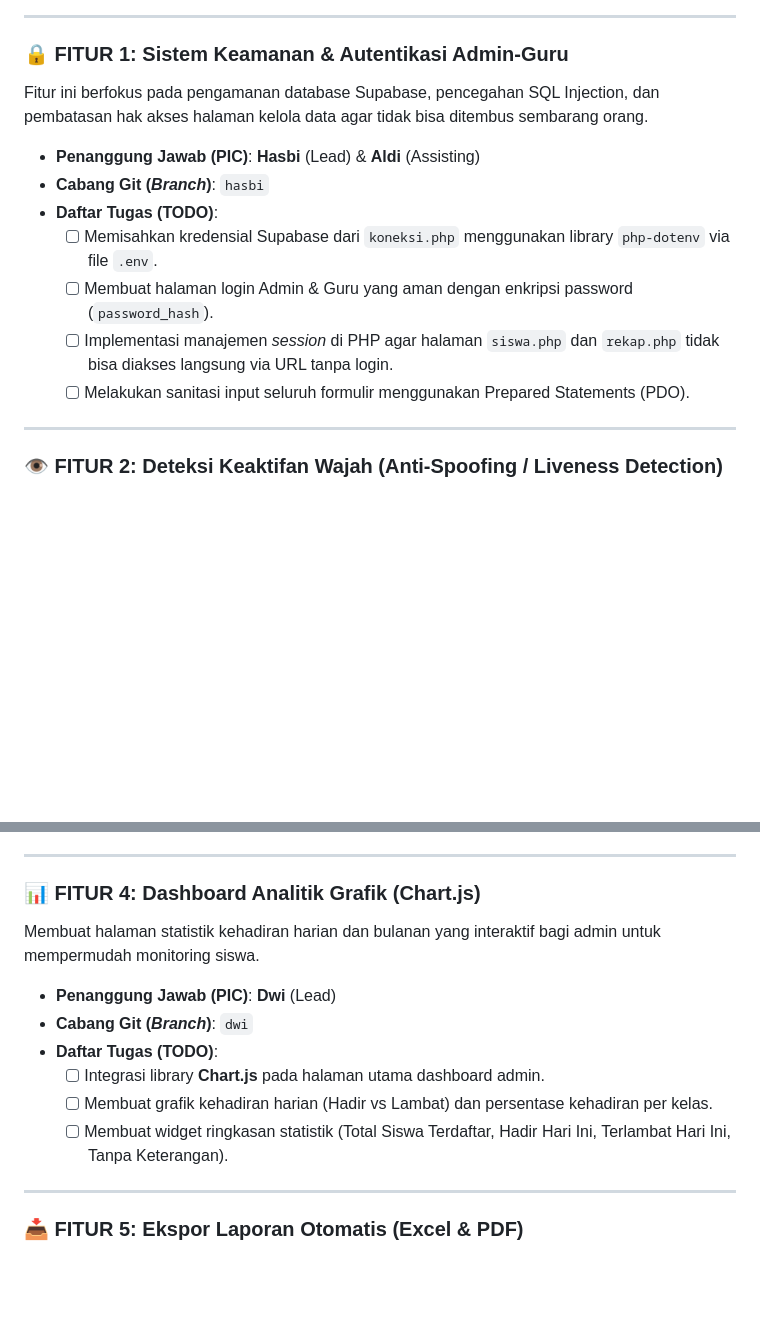
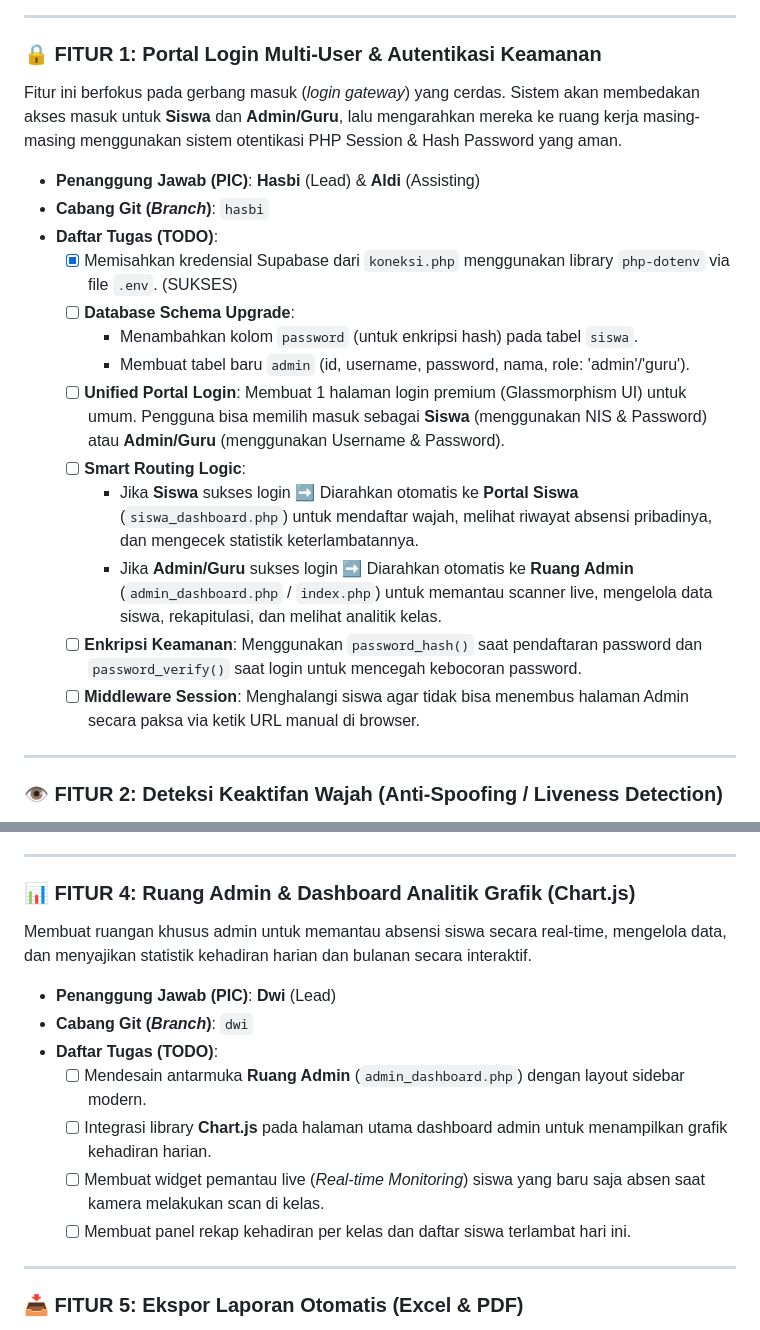
Before and after one commit to AldiJanuarSaputra/FACE_ABSENSII, a Markdown page: docs/rencanapengembangan.md, 2 parts joined by grey strips. GitHub-like rendering; blank space fills up the shorter version.

Commit message:
Enhance roadmap with Multi-User Portal and Dynamic Routing for Admin vs Student

```diff
--- a/docs/rencanapengembangan.md
+++ b/docs/rencanapengembangan.md
@@ -31,15 +31,21 @@ graph TD
 
 ---
 
-### 🔒 FITUR 1: Sistem Keamanan & Autentikasi Admin-Guru
-Fitur ini berfokus pada pengamanan database Supabase, pencegahan SQL Injection, dan pembatasan hak akses halaman kelola data agar tidak bisa ditembus sembarang orang.
+### 🔒 FITUR 1: Portal Login Multi-User & Autentikasi Keamanan
+Fitur ini berfokus pada gerbang masuk (*login gateway*) yang cerdas. Sistem akan membedakan akses masuk untuk **Siswa** dan **Admin/Guru**, lalu mengarahkan mereka ke ruang kerja masing-masing menggunakan sistem otentikasi PHP Session & Hash Password yang aman.
 * **Penanggung Jawab (PIC)**: **Hasbi** (Lead) & **Aldi** (Assisting)
 * **Cabang Git (*Branch*)**: `hasbi`
 * **Daftar Tugas (TODO)**:
-  - [ ] Memisahkan kredensial Supabase dari `koneksi.php` menggunakan library `php-dotenv` via file `.env`.
-  - [ ] Membuat halaman login Admin & Guru yang aman dengan enkripsi password (`password_hash`).
-  - [ ] Implementasi manajemen *session* di PHP agar halaman `siswa.php` dan `rekap.php` tidak bisa diakses langsung via URL tanpa login.
-  - [ ] Melakukan sanitasi input seluruh formulir menggunakan Prepared Statements (PDO).
+  - [x] Memisahkan kredensial Supabase dari `koneksi.php` menggunakan library `php-dotenv` via file `.env`. (SUKSES)
+  - [ ] **Database Schema Upgrade**:
+    * Menambahkan kolom `password` (untuk enkripsi hash) pada tabel `siswa`.
+    * Membuat tabel baru `admin` (id, username, password, nama, role: 'admin'/'guru').
+  - [ ] **Unified Portal Login**: Membuat 1 halaman login premium (Glassmorphism UI) untuk umum. Pengguna bisa memilih masuk sebagai **Siswa** (menggunakan NIS & Password) atau **Admin/Guru** (menggunakan Username & Password).
+  - [ ] **Smart Routing Logic**:
+    * Jika **Siswa** sukses login ➡️ Diarahkan otomatis ke **Portal Siswa** (`siswa_dashboard.php`) untuk mendaftar wajah, melihat riwayat absensi pribadinya, dan mengecek statistik keterlambatannya.
+    * Jika **Admin/Guru** sukses login ➡️ Diarahkan otomatis ke **Ruang Admin** (`admin_dashboard.php` / `index.php`) untuk memantau scanner live, mengelola data siswa, rekapitulasi, dan melihat analitik kelas.
+  - [ ] **Enkripsi Keamanan**: Menggunakan `password_hash()` saat pendaftaran password dan `password_verify()` saat login untuk mencegah kebocoran password.
+  - [ ] **Middleware Session**: Menghalangi siswa agar tidak bisa menembus halaman Admin secara paksa via ketik URL manual di browser.
 
 ---
 
@@ -65,14 +71,15 @@ Mengubah aplikasi web menjadi Progressive Web App agar bisa diinstal di Android/
 
 ---
 
-### 📊 FITUR 4: Dashboard Analitik Grafik (Chart.js)
-Membuat halaman statistik kehadiran harian dan bulanan yang interaktif bagi admin untuk mempermudah monitoring siswa.
+### 📊 FITUR 4: Ruang Admin & Dashboard Analitik Grafik (Chart.js)
+Membuat ruangan khusus admin untuk memantau absensi siswa secara real-time, mengelola data, dan menyajikan statistik kehadiran harian dan bulanan secara interaktif.
 * **Penanggung Jawab (PIC)**: **Dwi** (Lead)
 * **Cabang Git (*Branch*)**: `dwi`
 * **Daftar Tugas (TODO)**:
-  - [ ] Integrasi library **Chart.js** pada halaman utama dashboard admin.
-  - [ ] Membuat grafik kehadiran harian (Hadir vs Lambat) dan persentase kehadiran per kelas.
-  - [ ] Membuat widget ringkasan statistik (Total Siswa Terdaftar, Hadir Hari Ini, Terlambat Hari Ini, Tanpa Keterangan).
+  - [ ] Mendesain antarmuka **Ruang Admin** (`admin_dashboard.php`) dengan layout sidebar modern.
+  - [ ] Integrasi library **Chart.js** pada halaman utama dashboard admin untuk menampilkan grafik kehadiran harian.
+  - [ ] Membuat widget pemantau live (*Real-time Monitoring*) siswa yang baru saja absen saat kamera melakukan scan di kelas.
+  - [ ] Membuat panel rekap kehadiran per kelas dan daftar siswa terlambat hari ini.
 
 ---
 
```
Also changed, not shown: other parts of docs/rencanapengembangan.md (+2 -2 lines).
